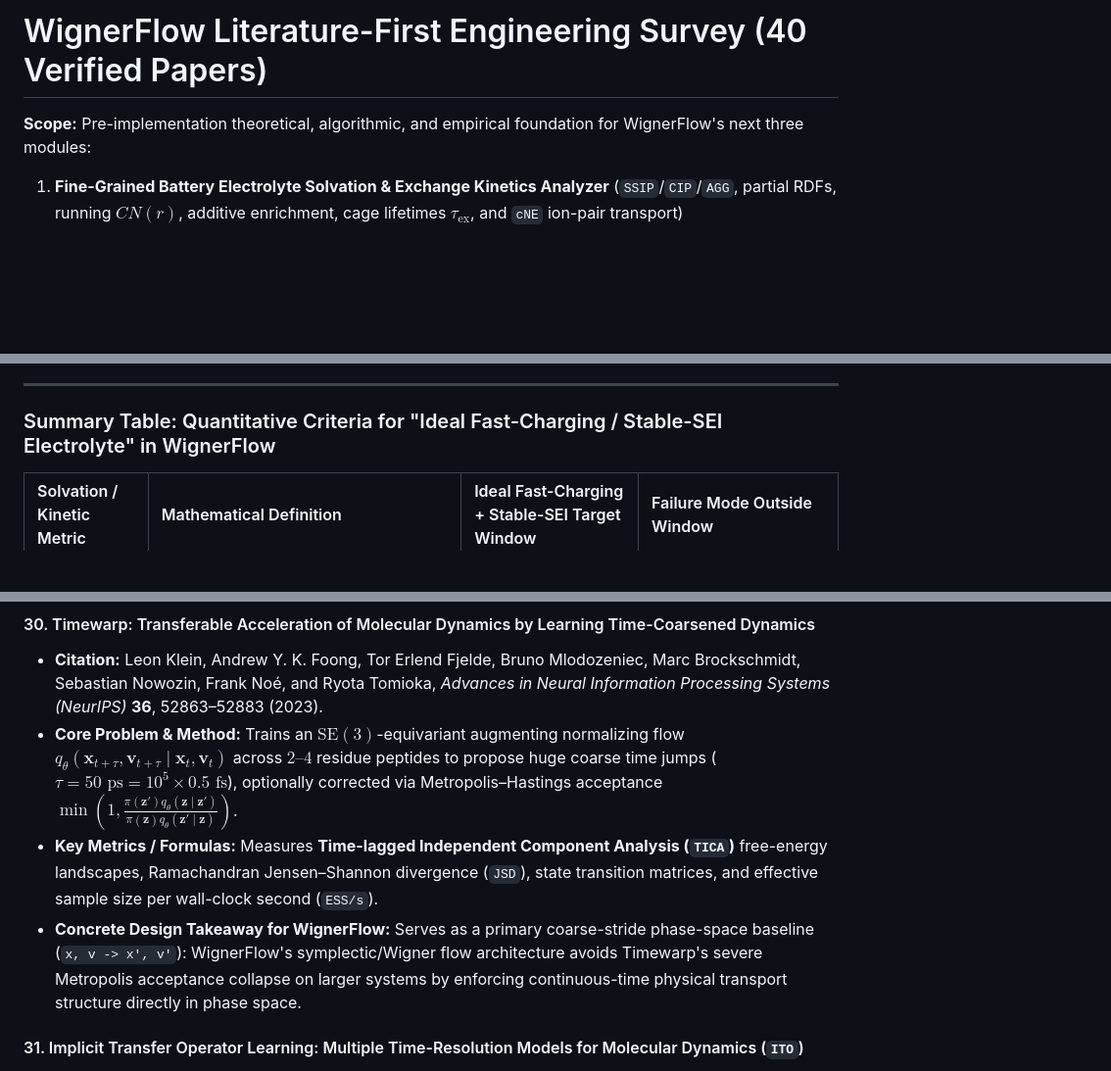
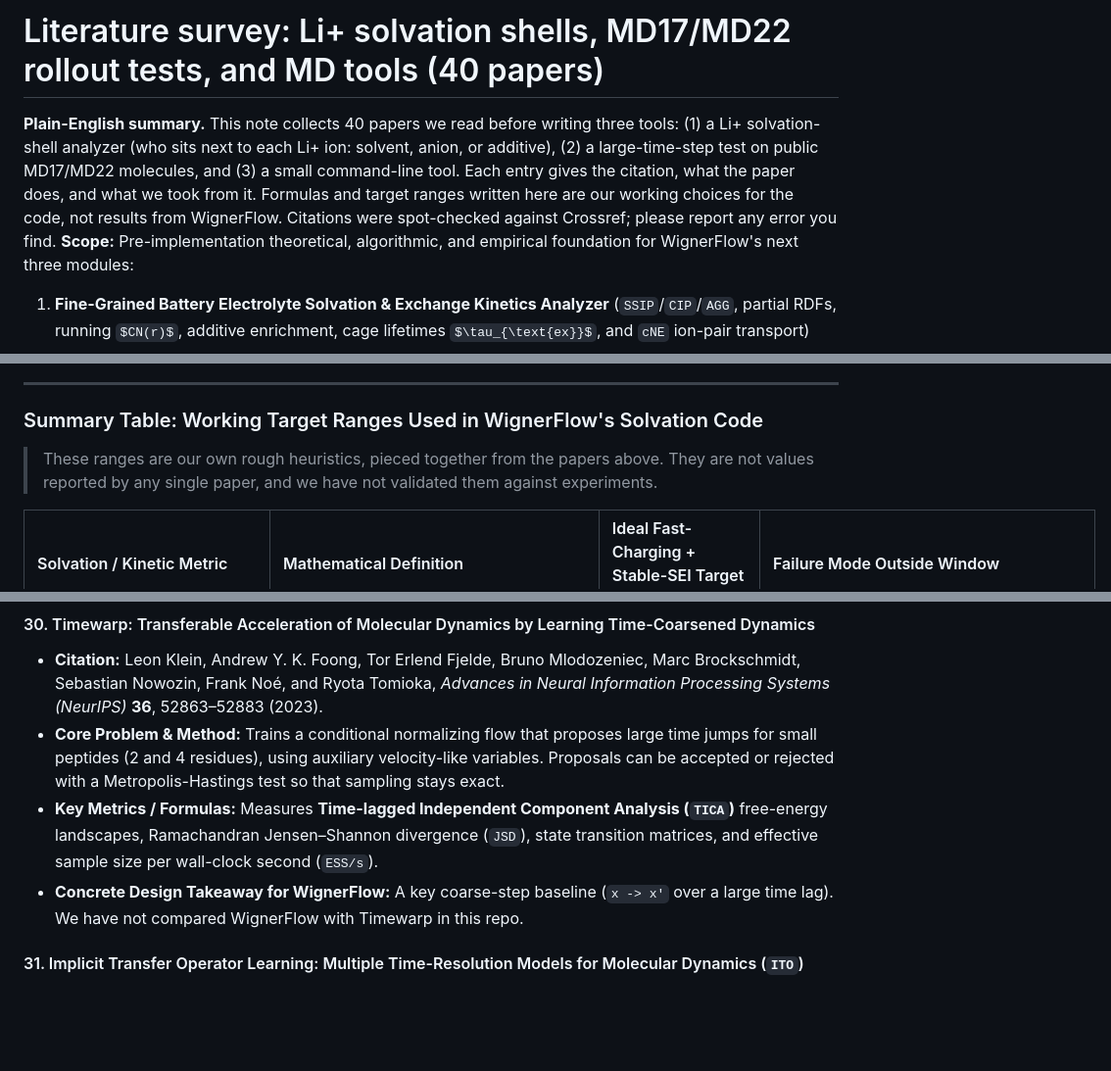
Before and after one commit to yaniguan/WignerFlow, a Markdown page: docs/literature/SOLVATION_AND_PURE_MD_40_PAPER_SURVEY.md, 3 parts joined by grey strips. Shown at 98% size. Drawn GitHub-style; some formulas as TeX source; blank space fills up the shorter version.

Commit message:
docs(literature): fix two DOIs, Timewarp summary, and label target ranges as heuristics

```diff
--- a/docs/literature/SOLVATION_AND_PURE_MD_40_PAPER_SURVEY.md
+++ b/docs/literature/SOLVATION_AND_PURE_MD_40_PAPER_SURVEY.md
@@ -1,4 +1,11 @@
-# WignerFlow Literature-First Engineering Survey (40 Verified Papers)
+# Literature survey: Li+ solvation shells, MD17/MD22 rollout tests, and MD tools (40 papers)
+
+**Plain-English summary.** This note collects 40 papers we read before writing three tools:
+(1) a Li+ solvation-shell analyzer (who sits next to each Li+ ion: solvent, anion, or additive),
+(2) a large-time-step test on public MD17/MD22 molecules, and (3) a small command-line tool.
+Each entry gives the citation, what the paper does, and what we took from it.
+Formulas and target ranges written here are our working choices for the code, not results
+from WignerFlow. Citations were spot-checked against Crossref; please report any error you find.
 **Scope:** Pre-implementation theoretical, algorithmic, and empirical foundation for WignerFlow's next three modules:
 1. **Fine-Grained Battery Electrolyte Solvation & Exchange Kinetics Analyzer** (`SSIP`/`CIP`/`AGG`, partial RDFs, running $CN(r)$, additive enrichment, cage lifetimes $\tau_{\text{ex}}$, and `cNE` ion-pair transport)
 2. **Pure-MD Trajectory Rollout & Coarse-Stride Benchmark Suite** (`MD17`/`rMD17`/`MD22`, `Fu et al.` stability/$h(r)$/RDF/`VDOS`, and coarse-stride operator baselines)
@@ -167,7 +174,9 @@ $$\tau_{\text{ex}} = \int_0^\infty C_{\text{cage}}(t)\,dt = \frac{A\,\tau_0}{\be
 
 ---
 
-### Summary Table: Quantitative Criteria for "Ideal Fast-Charging / Stable-SEI Electrolyte" in WignerFlow
+### Summary Table: Working Target Ranges Used in WignerFlow's Solvation Code
+
+> These ranges are our own rough heuristics, pieced together from the papers above. They are not values reported by any single paper, and we have not validated them against experiments.
 
 | Solvation / Kinetic Metric | Mathematical Definition | Ideal Fast-Charging + Stable-SEI Target Window | Failure Mode Outside Window |
 | :--- | :--- | :--- | :--- |
@@ -263,9 +272,9 @@ $$\tau_{\text{ex}} = \int_0^\infty C_{\text{cage}}(t)\,dt = \frac{A\,\tau_0}{\be
 
 #### 30. Timewarp: Transferable Acceleration of Molecular Dynamics by Learning Time-Coarsened Dynamics
 - **Citation:** Leon Klein, Andrew Y. K. Foong, Tor Erlend Fjelde, Bruno Mlodozeniec, Marc Brockschmidt, Sebastian Nowozin, Frank Noé, and Ryota Tomioka, *Advances in Neural Information Processing Systems (NeurIPS)* **36**, 52863–52883 (2023).
-- **Core Problem & Method:** Trains an $\text{SE}(3)$-equivariant augmenting normalizing flow $q_\theta(\mathbf{x}_{t+\tau}, \mathbf{v}_{t+\tau} \mid \mathbf{x}_t, \mathbf{v}_t)$ across $2\text{–}4$ residue peptides to propose huge coarse time jumps ($\tau = 50\text{ ps} = 10^5 \times 0.5\text{ fs}$), optionally corrected via Metropolis–Hastings acceptance $\min\!\left(1, \frac{\pi(\mathbf{z}') q_\theta(\mathbf{z}\mid\mathbf{z}')}{\pi(\mathbf{z}) q_\theta(\mathbf{z}'\mid\mathbf{z})}\right)$.
+- **Core Problem & Method:** Trains a conditional normalizing flow that proposes large time jumps for small peptides (2 and 4 residues), using auxiliary velocity-like variables. Proposals can be accepted or rejected with a Metropolis-Hastings test so that sampling stays exact.
 - **Key Metrics / Formulas:** Measures **Time-lagged Independent Component Analysis (`TICA`)** free-energy landscapes, Ramachandran Jensen–Shannon divergence (`JSD`), state transition matrices, and effective sample size per wall-clock second (`ESS/s`).
-- **Concrete Design Takeaway for WignerFlow:** Serves as a primary coarse-stride phase-space baseline (`x, v -> x', v'`): WignerFlow's symplectic/Wigner flow architecture avoids Timewarp's severe Metropolis acceptance collapse on larger systems by enforcing continuous-time physical transport structure directly in phase space.
+- **Concrete Design Takeaway for WignerFlow:** A key coarse-step baseline (`x -> x'` over a large time lag). We have not compared WignerFlow with Timewarp in this repo.
 
 #### 31. Implicit Transfer Operator Learning: Multiple Time-Resolution Models for Molecular Dynamics (`ITO`)
 - **Citation:** Mathias Schreiner, Ole Winther, and Simon Olsson, *Advances in Neural Information Processing Systems (NeurIPS)* **36**, 36449–36462 (2023).
```
Also changed, not shown: other parts of docs/literature/SOLVATION_AND_PURE_MD_40_PAPER_SURVEY.md (+3 -3 lines).
